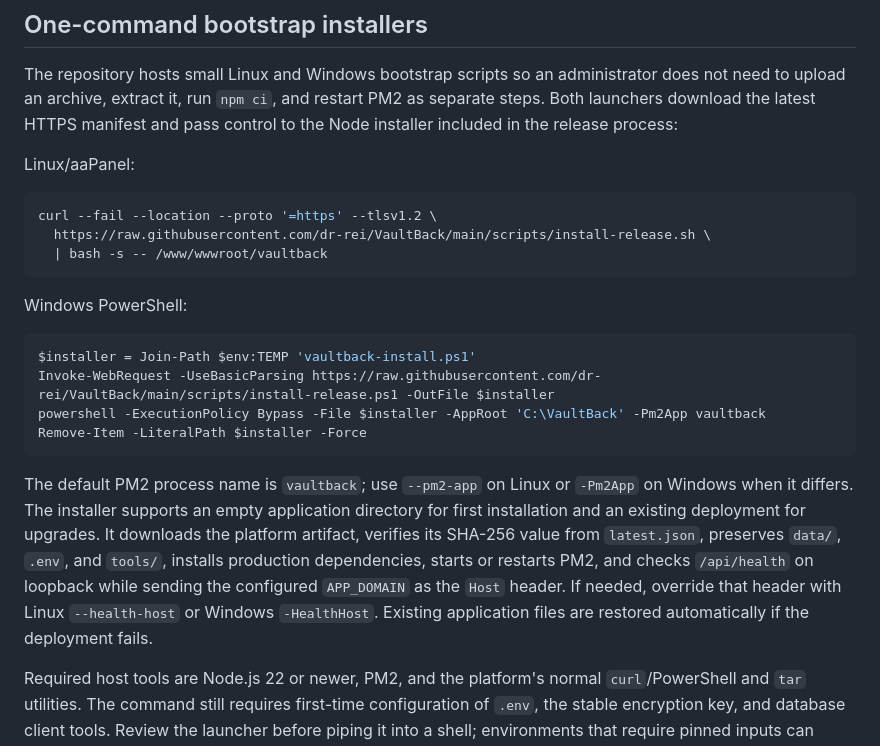
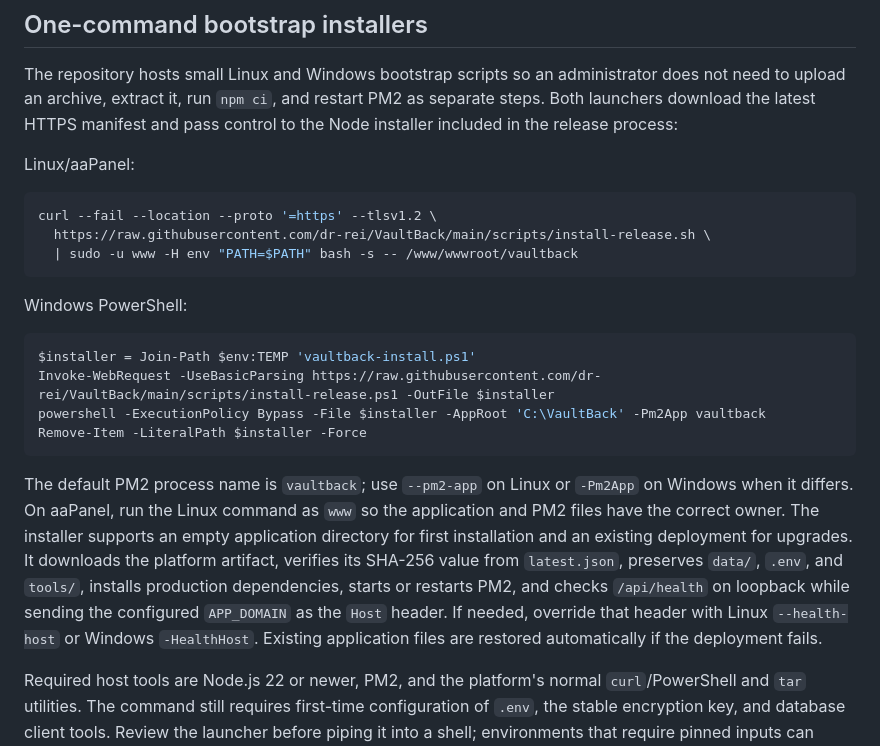
Before and after one commit to dr-rei/VaultBack, a Markdown page: docs/RELEASES.md, the part around the change. GitHub-like rendering.

````diff
--- a/docs/RELEASES.md
+++ b/docs/RELEASES.md
@@ -33,7 +33,7 @@ Linux/aaPanel:
 ```bash
 curl --fail --location --proto '=https' --tlsv1.2 \
   https://raw.githubusercontent.com/dr-rei/VaultBack/main/scripts/install-release.sh \
-  | bash -s -- /www/wwwroot/vaultback
+  | sudo -u www -H env "PATH=$PATH" bash -s -- /www/wwwroot/vaultback
 ```
 
 Windows PowerShell:
@@ -45,7 +45,7 @@ powershell -ExecutionPolicy Bypass -File $installer -AppRoot 'C:\VaultBack' -Pm2
 Remove-Item -LiteralPath $installer -Force
 ```
 
-The default PM2 process name is `vaultback`; use `--pm2-app` on Linux or `-Pm2App` on Windows when it differs. The installer supports an empty application directory for first installation and an existing deployment for upgrades. It downloads the platform artifact, verifies its SHA-256 value from `latest.json`, preserves `data/`, `.env`, and `tools/`, installs production dependencies, starts or restarts PM2, and checks `/api/health` on loopback while sending the configured `APP_DOMAIN` as the `Host` header. If needed, override that header with Linux `--health-host` or Windows `-HealthHost`. Existing application files are restored automatically if the deployment fails.
+The default PM2 process name is `vaultback`; use `--pm2-app` on Linux or `-Pm2App` on Windows when it differs. On aaPanel, run the Linux command as `www` so the application and PM2 files have the correct owner. The installer supports an empty application directory for first installation and an existing deployment for upgrades. It downloads the platform artifact, verifies its SHA-256 value from `latest.json`, preserves `data/`, `.env`, and `tools/`, installs production dependencies, starts or restarts PM2, and checks `/api/health` on loopback while sending the configured `APP_DOMAIN` as the `Host` header. If needed, override that header with Linux `--health-host` or Windows `-HealthHost`. Existing application files are restored automatically if the deployment fails.
 
 Required host tools are Node.js 22 or newer, PM2, and the platform's normal `curl`/PowerShell and `tar` utilities. The command still requires first-time configuration of `.env`, the stable encryption key, and database client tools. Review the launcher before piping it into a shell; environments that require pinned inputs can replace the `main` URL with a reviewed Git tag.
 
````
Also changed, not shown: README.md (+1 -1 lines), docs/AA_PANEL.md (+14 -12 lines).
